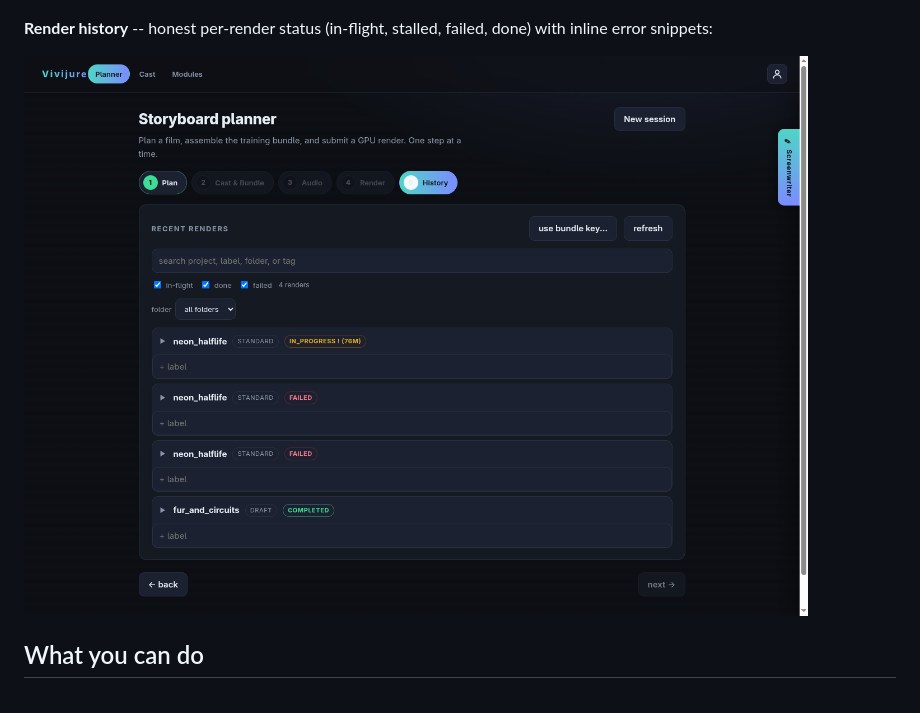
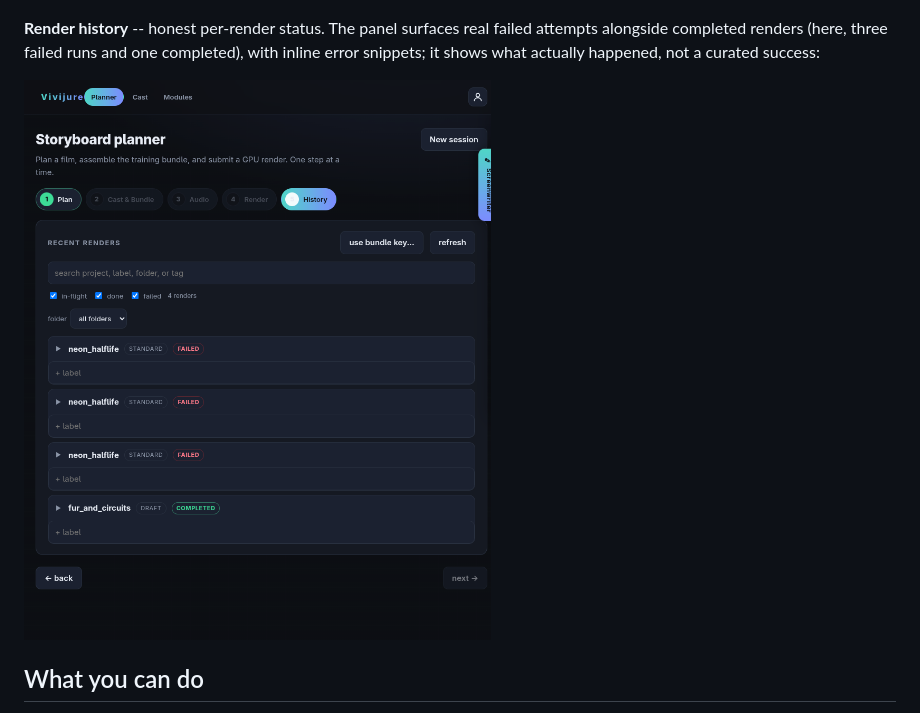
Before and after one commit to skyphusion-labs/vivijure, a Markdown page: README.md, the part around one of its changes. Drawn GitHub-style; pictures changed too: docs/screenshots/planner-render-history.png.

```diff
--- a/README.md
+++ b/README.md
@@ -41,5 +41,5 @@ slate  -->  vivijure  -->  vivijure-backend
 
 ![Modules page showing installed modules panel and stage configuration](docs/screenshots/modules-page.png)
 
-**Render history** -- honest per-render status (in-flight, stalled, failed, done) with inline error snippets:
+**Render history** -- honest per-render status. The panel surfaces real failed attempts alongside completed renders (here, three failed runs and one completed), with inline error snippets; it shows what actually happened, not a curated success:
 
```
Also changed, not shown: other parts of README.md (+1 -1 lines).
